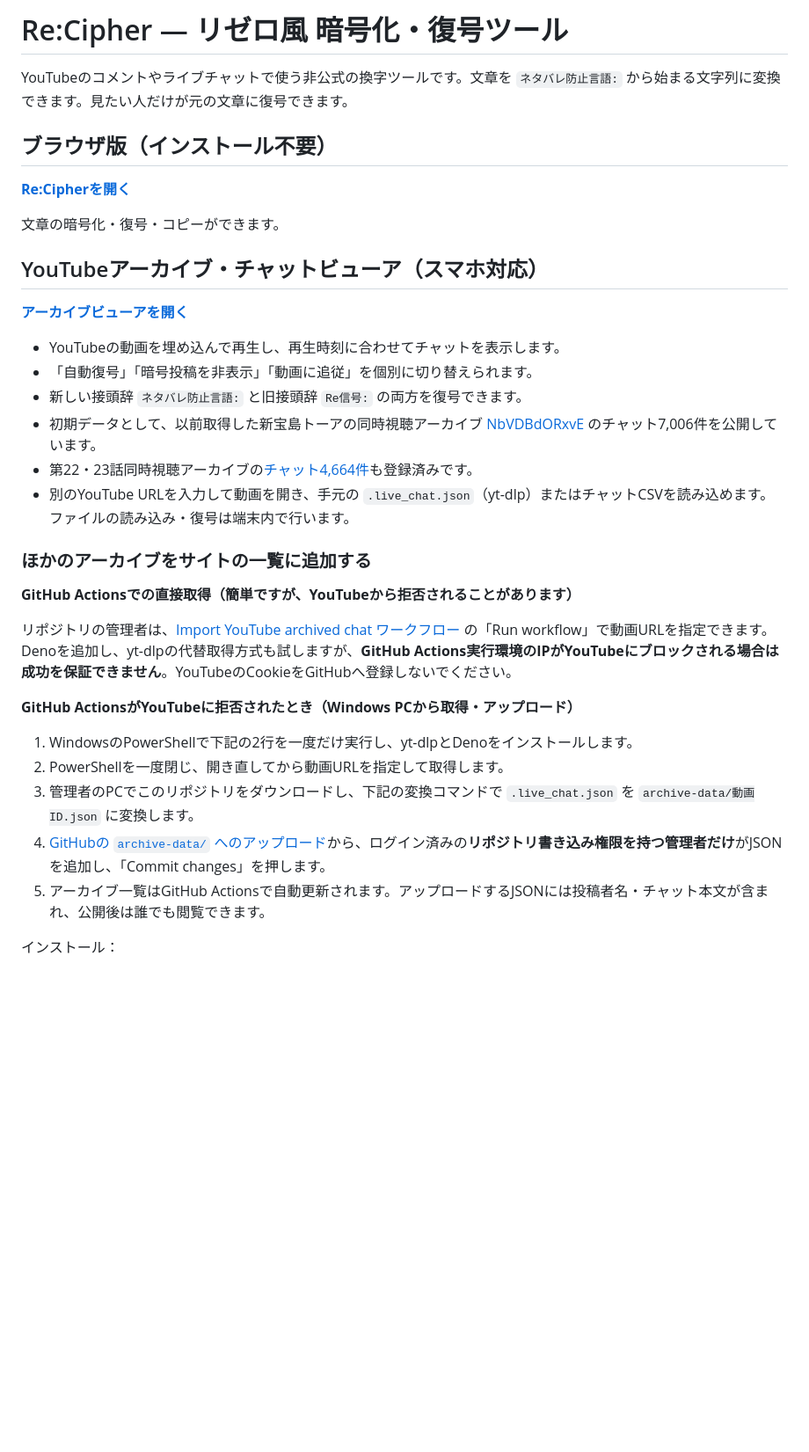
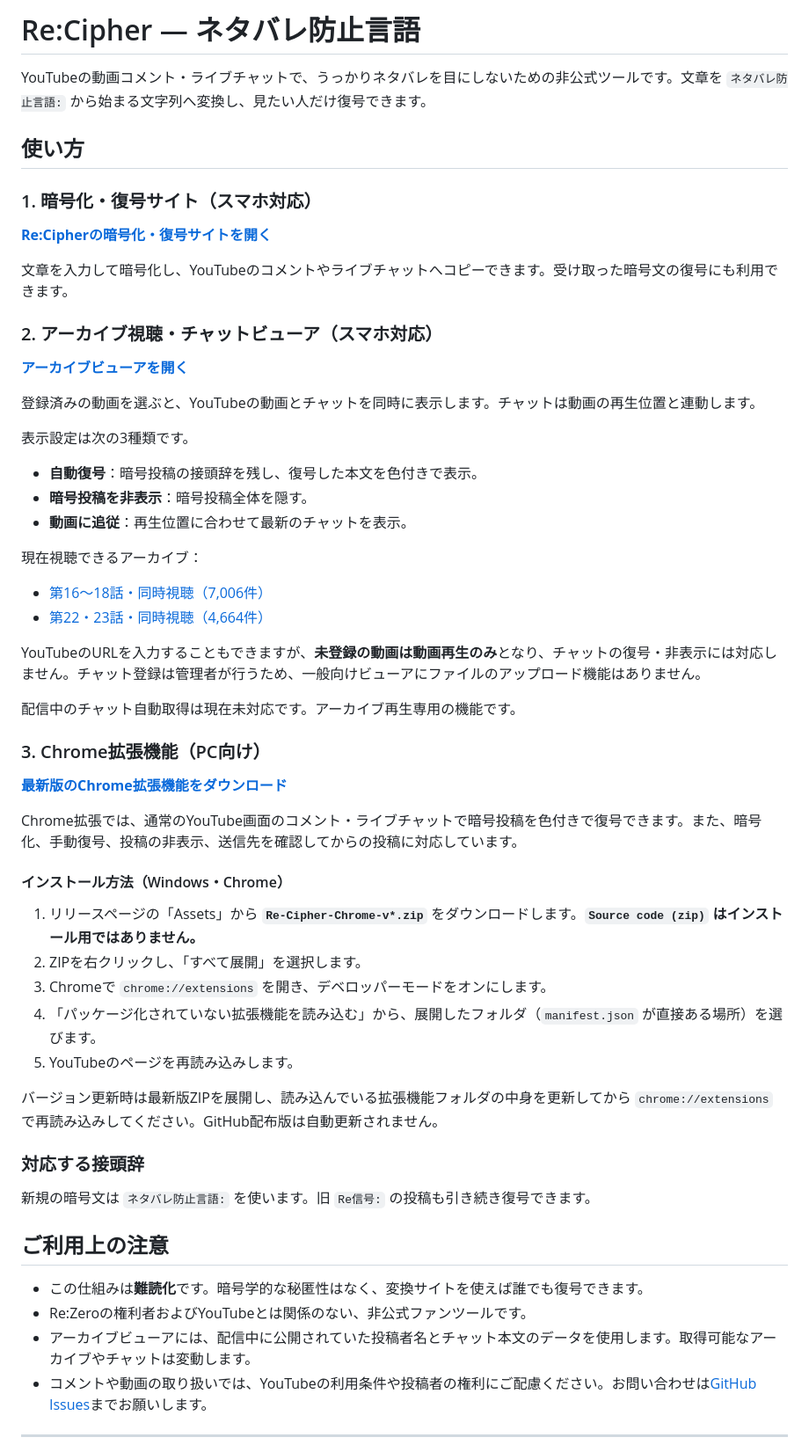
Before and after one commit to zero-lily/Re-Cipher, a Markdown page: README.md, the part around one of its changes. Shown at 88% size. Drawn GitHub-style; blank space fills up the shorter version.

```diff
--- a/README.md
+++ b/README.md
@@ -1,36 +1,62 @@
-# Re:Cipher — リゼロ風 暗号化・復号ツール
+# Re:Cipher — ネタバレ防止言語
 
-YouTubeのコメントやライブチャットで使う非公式の換字ツールです。文章を `ネタバレ防止言語:` から始まる文字列に変換できます。見たい人だけが元の文章に復号できます。
+YouTubeの動画コメント・ライブチャットで、うっかりネタバレを目にしないための非公式ツールです。文章を `ネタバレ防止言語:` から始まる文字列へ変換し、見たい人だけ復号できます。
 
-## ブラウザ版（インストール不要）
+## 使い方
 
-**[Re:Cipherを開く](https://zero-lily.github.io/Re-Cipher/)**
+### 1. 暗号化・復号サイト（スマホ対応）
 
-文章の暗号化・復号・コピーができます。
+**[Re:Cipherの暗号化・復号サイトを開く](https://zero-lily.github.io/Re-Cipher/)**
 
-## YouTubeアーカイブ・チャットビューア（スマホ対応）
+文章を入力して暗号化し、YouTubeのコメントやライブチャットへコピーできます。受け取った暗号文の復号にも利用できます。
+
+### 2. アーカイブ視聴・チャットビューア（スマホ対応）
 
 **[アーカイブビューアを開く](https://zero-lily.github.io/Re-Cipher/viewer.html)**
 
-- YouTubeの動画を埋め込んで再生し、再生時刻に合わせてチャットを表示します。
-- 「自動復号」「暗号投稿を非表示」「動画に追従」を個別に切り替えられます。
-- 新しい接頭辞 `ネタバレ防止言語:` と旧接頭辞 `Re信号:` の両方を復号できます。
-- 初期データとして、以前取得した新宝島トーアの同時視聴アーカイブ [NbVDBdORxvE](https://zero-lily.github.io/Re-Cipher/viewer.html?v=NbVDBdORxvE) のチャット7,006件を公開しています。
-- 第22・23話同時視聴アーカイブの[チャット4,664件](https://zero-lily.github.io/Re-Cipher/viewer.html?v=hiYdiF8PnMI)も登録済みです。
-- 別のYouTube URLを入力して動画を開き、手元の `.live_chat.json`（yt-dlp）またはチャットCSVを読み込めます。ファイルの読み込み・復号は端末内で行います。
+登録済みの動画を選ぶと、YouTubeの動画とチャットを同時に表示します。チャットは動画の再生位置と連動します。
 
-### ほかのアーカイブをサイトの一覧に追加する
+表示設定は次の3種類です。
 
-**GitHub Actionsでの直接取得（簡単ですが、YouTubeから拒否されることがあります）**
+- **自動復号**：暗号投稿の接頭辞を残し、復号した本文を色付きで表示。
+- **暗号投稿を非表示**：暗号投稿全体を隠す。
+- **動画に追従**：再生位置に合わせて最新のチャットを表示。
 
-リポジトリの管理者は、[Import YouTube archived chat ワークフロー](https://github.com/zero-lily/Re-Cipher/actions/workflows/archive-import.yml) の「Run workflow」で動画URLを指定できます。Denoを追加し、yt-dlpの代替取得方式も試しますが、**GitHub Actions実行環境のIPがYouTubeにブロックされる場合は成功を保証できません**。YouTubeのCookieをGitHubへ登録しないでください。
+現在視聴できるアーカイブ：
 
-**GitHub ActionsがYouTubeに拒否されたとき（Windows PCから取得・アップロード）**
+- [第16〜18話・同時視聴（7,006件）](https://zero-lily.github.io/Re-Cipher/viewer.html?v=NbVDBdORxvE)
+- [第22・23話・同時視聴（4,664件）](https://zero-lily.github.io/Re-Cipher/viewer.html?v=hiYdiF8PnMI)
 
-1. WindowsのPowerShellで下記の2行を一度だけ実行し、yt-dlpとDenoをインストールします。
-2. PowerShellを一度閉じ、開き直してから動画URLを指定して取得します。
-3. 管理者のPCでこのリポジトリをダウンロードし、下記の変換コマンドで `.live_chat.json` を `archive-data/動画ID.json` に変換します。
-4. [GitHubの `archive-data/` へのアップロード](https://github.com/zero-lily/Re-Cipher/upload/main/archive-data)から、ログイン済みの**リポジトリ書き込み権限を持つ管理者だけ**がJSONを追加し、「Commit changes」を押します。
-5. アーカイブ一覧はGitHub Actionsで自動更新されます。アップロードするJSONには投稿者名・チャット本文が含まれ、公開後は誰でも閲覧できます。
+YouTubeのURLを入力することもできますが、**未登録の動画は動画再生のみ**となり、チャットの復号・非表示には対応しません。チャット登録は管理者が行うため、一般向けビューアにファイルのアップロード機能はありません。
 
-インストール：
+配信中のチャット自動取得は現在未対応です。アーカイブ再生専用の機能です。
+
+### 3. Chrome拡張機能（PC向け）
+
+**[最新版のChrome拡張機能をダウンロード](https://github.com/zero-lily/Re-Cipher/releases/latest)**
+
+Chrome拡張では、通常のYouTube画面のコメント・ライブチャットで暗号投稿を色付きで復号できます。また、暗号化、手動復号、投稿の非表示、送信先を確認してからの投稿に対応しています。
+
+#### インストール方法（Windows・Chrome）
+
+1. リリースページの「Assets」から **`Re-Cipher-Chrome-v*.zip`** をダウンロードします。**`Source code (zip)` はインストール用ではありません。**
+2. ZIPを右クリックし、「すべて展開」を選択します。
+3. Chromeで `chrome://extensions` を開き、デベロッパーモードをオンにします。
+4. 「パッケージ化されていない拡張機能を読み込む」から、展開したフォルダ（`manifest.json` が直接ある場所）を選びます。
+5. YouTubeのページを再読み込みします。
+
+バージョン更新時は最新版ZIPを展開し、読み込んでいる拡張機能フォルダの中身を更新してから `chrome://extensions` で再読み込みしてください。GitHub配布版は自動更新されません。
+
+### 対応する接頭辞
+
+新規の暗号文は `ネタバレ防止言語:` を使います。旧 `Re信号:` の投稿も引き続き復号できます。
+
+## ご利用上の注意
+
+- この仕組みは**難読化**です。暗号学的な秘匿性はなく、変換サイトを使えば誰でも復号できます。
+- Re:Zeroの権利者およびYouTubeとは関係のない、非公式ファンツールです。
+- アーカイブビューアには、配信中に公開されていた投稿者名とチャット本文のデータを使用します。取得可能なアーカイブやチャットは変動します。
+- コメントや動画の取り扱いでは、YouTubeの利用条件や投稿者の権利にご配慮ください。お問い合わせは[GitHub Issues](https://github.com/zero-lily/Re-Cipher/issues)までお願いします。
+
+---
+
```
Also changed, not shown: other parts of README.md (+45 -67 lines).
